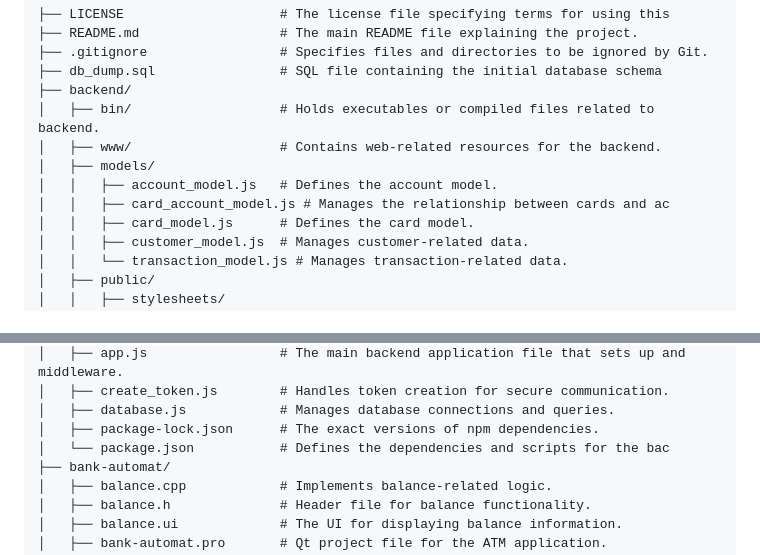
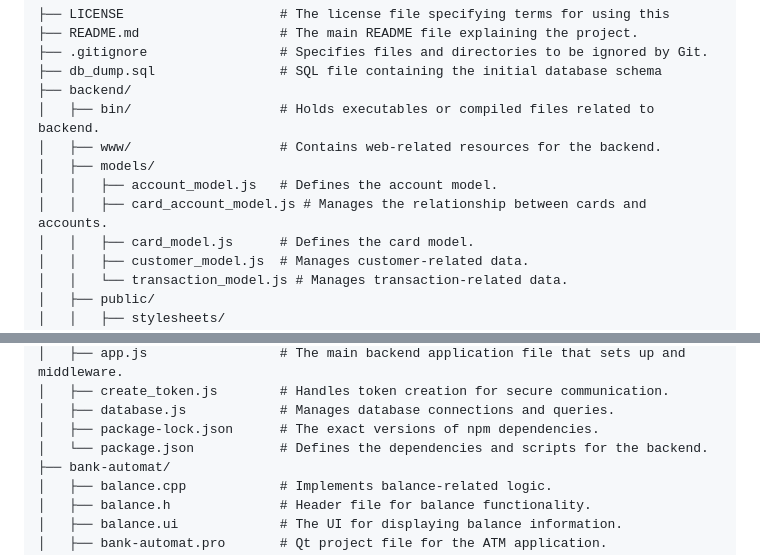
Before and after one commit to andytrix/atm-cash-machine, a Markdown page: README.md, 2 parts joined by grey strips. Rendered like a GitHub page.

```diff
--- a/README.md
+++ b/README.md
@@ -84,7 +84,7 @@ node server.js
 │   ├── www/                   # Contains web-related resources for the backend.
 │   ├── models/
 │   │   ├── account_model.js   # Defines the account model.
-│   │   ├── card_account_model.js # Manages the relationship between cards and ac
+│   │   ├── card_account_model.js # Manages the relationship between cards and accounts.
 │   │   ├── card_model.js      # Defines the card model.
 │   │   ├── customer_model.js  # Manages customer-related data.
 │   │   └── transaction_model.js # Manages transaction-related data.
@@ -104,7 +104,7 @@ node server.js
 │   ├── create_token.js        # Handles token creation for secure communication.
 │   ├── database.js            # Manages database connections and queries.
 │   ├── package-lock.json      # The exact versions of npm dependencies.
-│   └── package.json           # Defines the dependencies and scripts for the bac
+│   └── package.json           # Defines the dependencies and scripts for the backend.
 ├── bank-automat/
 │   ├── balance.cpp            # Implements balance-related logic.
 │   ├── balance.h              # Header file for balance functionality.
```
